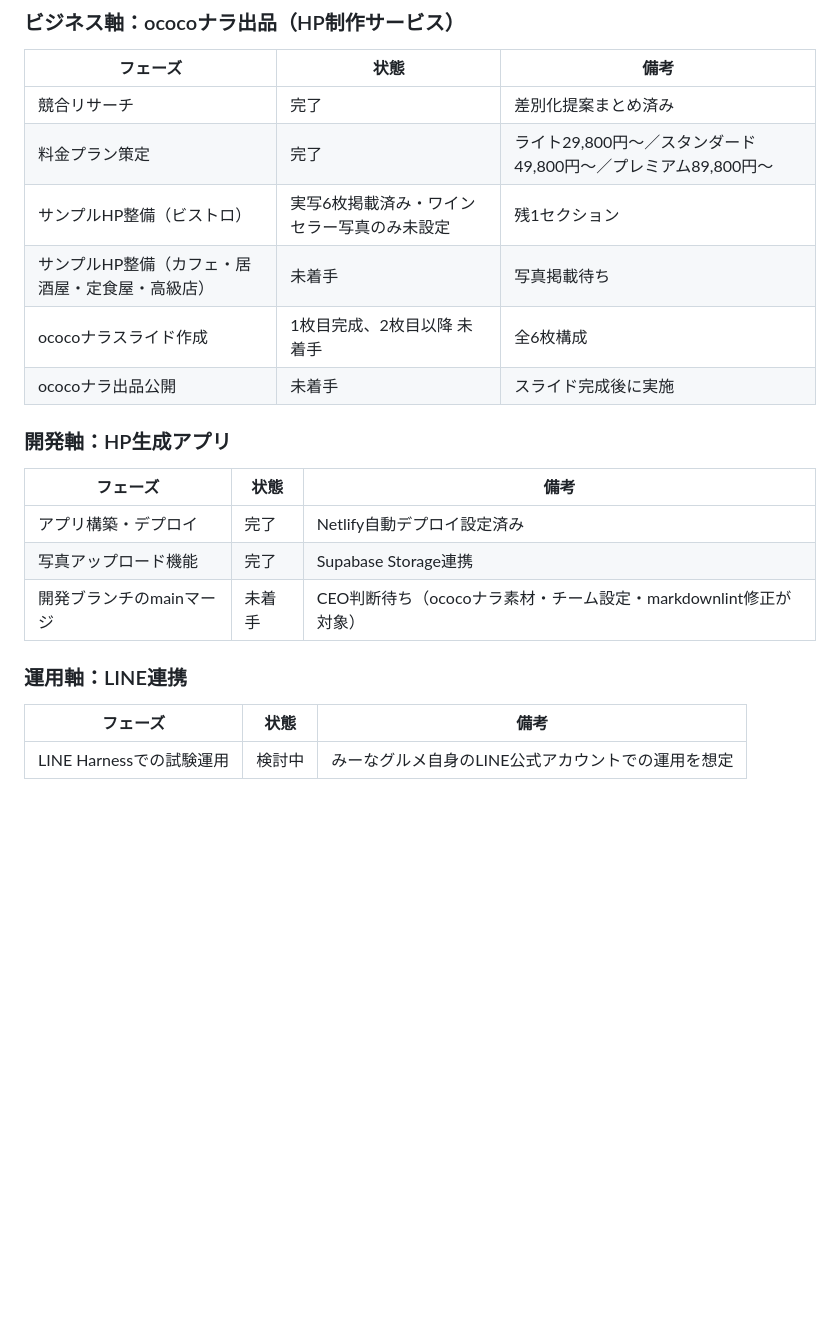
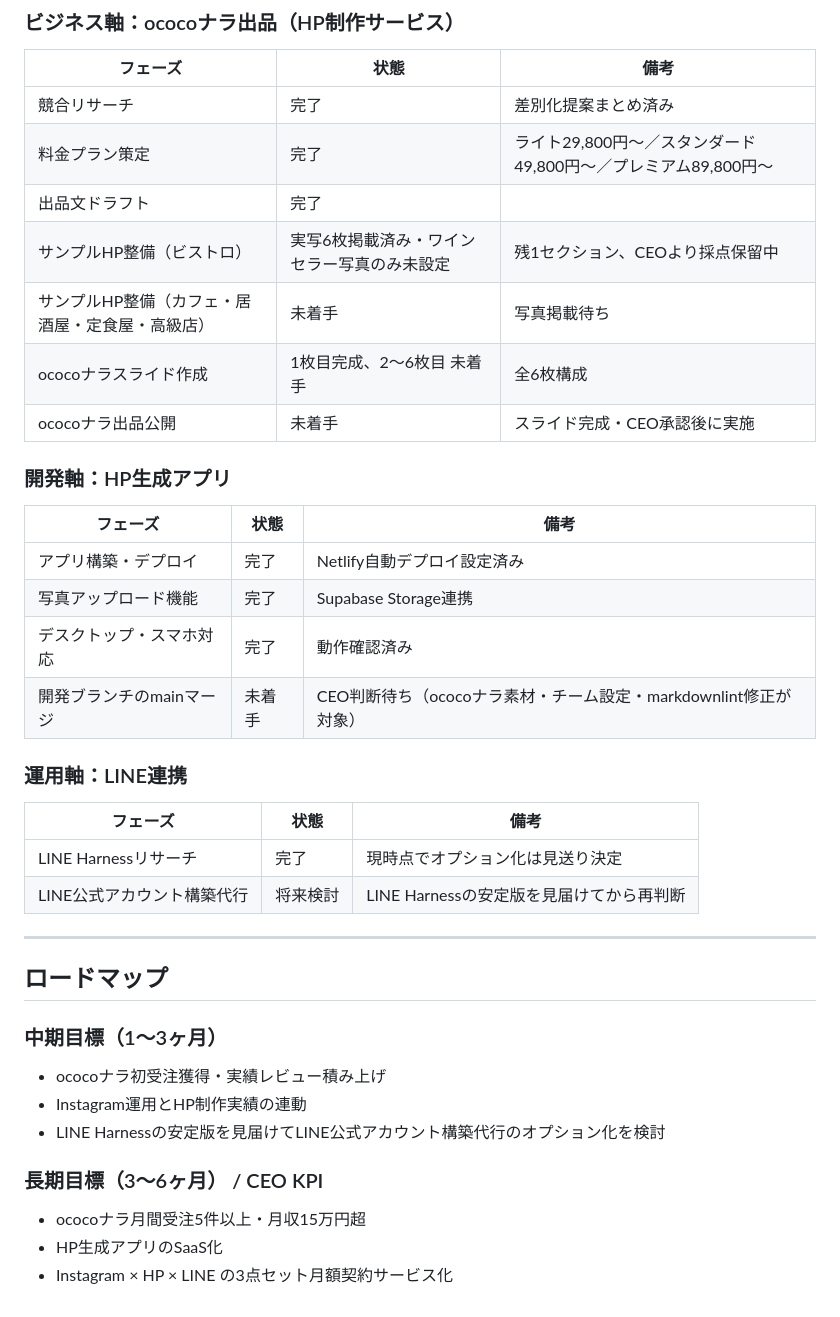
Before and after one commit to shinyanakagawa/miiinagurume, a Markdown page: 秘書/成果物.md, the part around one of its changes. Drawn GitHub-style; blank space fills up the shorter version.

Commit message:
CEOと秘書の成果物.mdに詳細報告・展望を反映
CEO: KPI2指標追加・意思決定ログ3件追記・採点ログ4件追記
秘書: 次の優先アクション一覧・ロードマップセクション新設、タスク管理更新

```diff
--- a/秘書/成果物.md
+++ b/秘書/成果物.md
@@ -114,10 +132,11 @@
 |---------|------|------|
 | 競合リサーチ | 完了 | 差別化提案まとめ済み |
 | 料金プラン策定 | 完了 | ライト29,800円〜／スタンダード49,800円〜／プレミアム89,800円〜 |
-| サンプルHP整備（ビストロ） | 実写6枚掲載済み・ワインセラー写真のみ未設定 | 残1セクション |
+| 出品文ドラフト | 完了 | |
+| サンプルHP整備（ビストロ） | 実写6枚掲載済み・ワインセラー写真のみ未設定 | 残1セクション、CEOより採点保留中 |
 | サンプルHP整備（カフェ・居酒屋・定食屋・高級店） | 未着手 | 写真掲載待ち |
-| ococoナラスライド作成 | 1枚目完成、2枚目以降 未着手 | 全6枚構成 |
-| ococoナラ出品公開 | 未着手 | スライド完成後に実施 |
+| ococoナラスライド作成 | 1枚目完成、2〜6枚目 未着手 | 全6枚構成 |
+| ococoナラ出品公開 | 未着手 | スライド完成・CEO承認後に実施 |
 
 ### 開発軸：HP生成アプリ
 
@@ -125,10 +144,28 @@
 |---------|------|------|
 | アプリ構築・デプロイ | 完了 | Netlify自動デプロイ設定済み |
 | 写真アップロード機能 | 完了 | Supabase Storage連携 |
+| デスクトップ・スマホ対応 | 完了 | 動作確認済み |
 | 開発ブランチのmainマージ | 未着手 | CEO判断待ち（ococoナラ素材・チーム設定・markdownlint修正が対象） |
 
 ### 運用軸：LINE連携
 
 | フェーズ | 状態 | 備考 |
 |---------|------|------|
-| LINE Harnessでの試験運用 | 検討中 | みーなグルメ自身のLINE公式アカウントでの運用を想定 |
+| LINE Harnessリサーチ | 完了 | 現時点でオプション化は見送り決定 |
+| LINE公式アカウント構築代行 | 将来検討 | LINE Harnessの安定版を見届けてから再判断 |
+
+---
+
+## ロードマップ
+
+### 中期目標（1〜3ヶ月）
+
+- ococoナラ初受注獲得・実績レビュー積み上げ
+- Instagram運用とHP制作実績の連動
+- LINE Harnessの安定版を見届けてLINE公式アカウント構築代行のオプション化を検討
+
+### 長期目標（3〜6ヶ月） / CEO KPI
+
+- ococoナラ月間受注5件以上・月収15万円超
+- HP生成アプリのSaaS化
+- Instagram × HP × LINE の3点セット月額契約サービス化
```
Also changed, not shown: other parts of 秘書/成果物.md (+24 -6 lines), CEO/成果物.md (+10 -1 lines).
